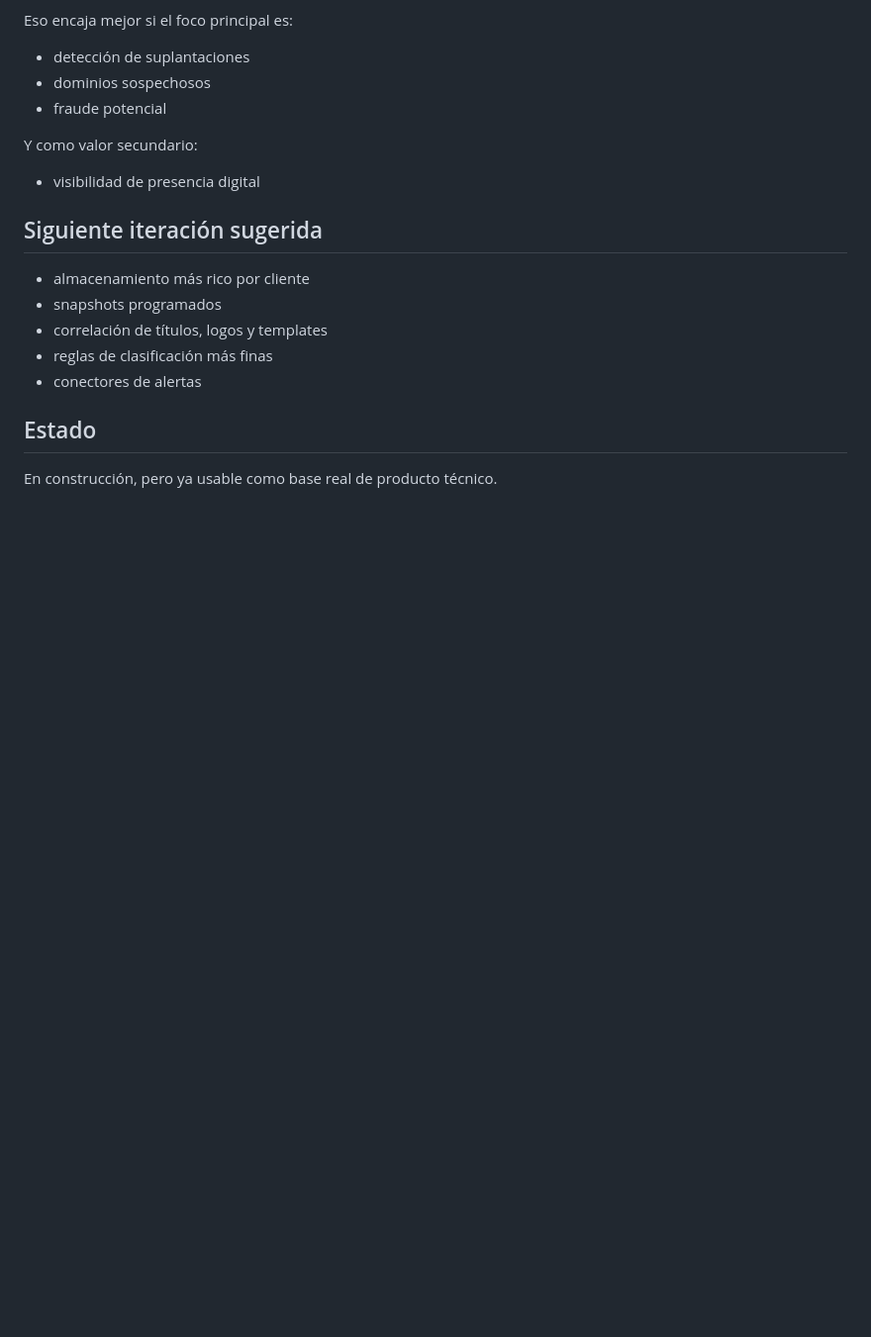
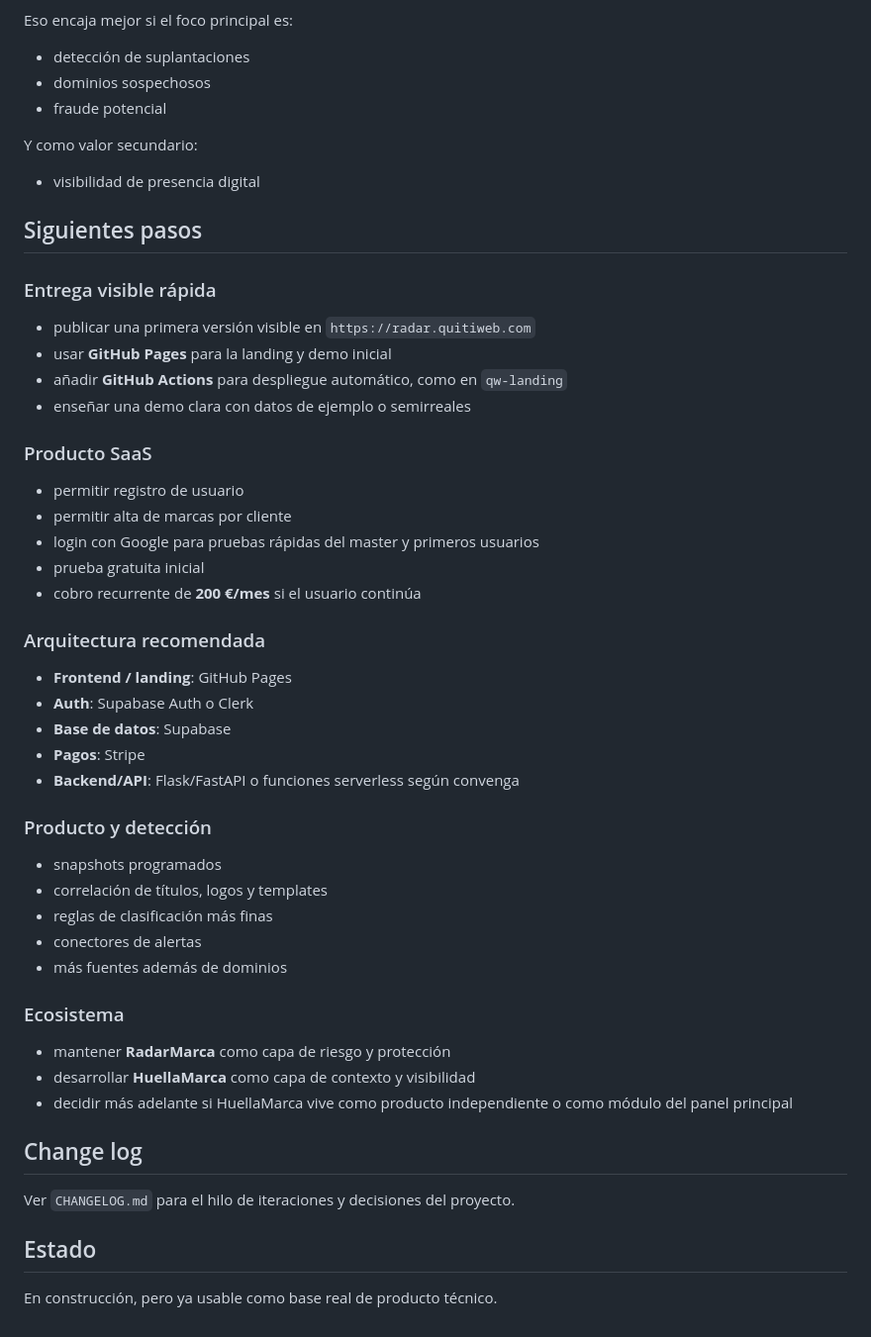
Before and after one commit to Quitiweb/radar-marca, a Markdown page: README.md, the part around the change. Shown at 99% size. Rendered like a GitHub page; blank space fills up the shorter version.

Commit message:
docs: add roadmap and changelog

```diff
--- a/README.md
+++ b/README.md
@@ -187,13 +187,48 @@ Y como valor secundario:
 
 - visibilidad de presencia digital
 
-## Siguiente iteración sugerida
+## Siguientes pasos
 
-- almacenamiento más rico por cliente
+### Entrega visible rápida
+
+- publicar una primera versión visible en `https://radar.quitiweb.com`
+- usar **GitHub Pages** para la landing y demo inicial
+- añadir **GitHub Actions** para despliegue automático, como en `qw-landing`
+- enseñar una demo clara con datos de ejemplo o semirreales
+
+### Producto SaaS
+
+- permitir registro de usuario
+- permitir alta de marcas por cliente
+- login con Google para pruebas rápidas del master y primeros usuarios
+- prueba gratuita inicial
+- cobro recurrente de **200 €/mes** si el usuario continúa
+
+### Arquitectura recomendada
+
+- **Frontend / landing**: GitHub Pages
+- **Auth**: Supabase Auth o Clerk
+- **Base de datos**: Supabase
+- **Pagos**: Stripe
+- **Backend/API**: Flask/FastAPI o funciones serverless según convenga
+
+### Producto y detección
+
 - snapshots programados
 - correlación de títulos, logos y templates
 - reglas de clasificación más finas
 - conectores de alertas
+- más fuentes además de dominios
+
+### Ecosistema
+
+- mantener **RadarMarca** como capa de riesgo y protección
+- desarrollar **HuellaMarca** como capa de contexto y visibilidad
+- decidir más adelante si HuellaMarca vive como producto independiente o como módulo del panel principal
+
+## Change log
+
+Ver `CHANGELOG.md` para el hilo de iteraciones y decisiones del proyecto.
 
 ## Estado
 
```
Also changed, not shown: CHANGELOG.md (added, +62 -0 lines).
